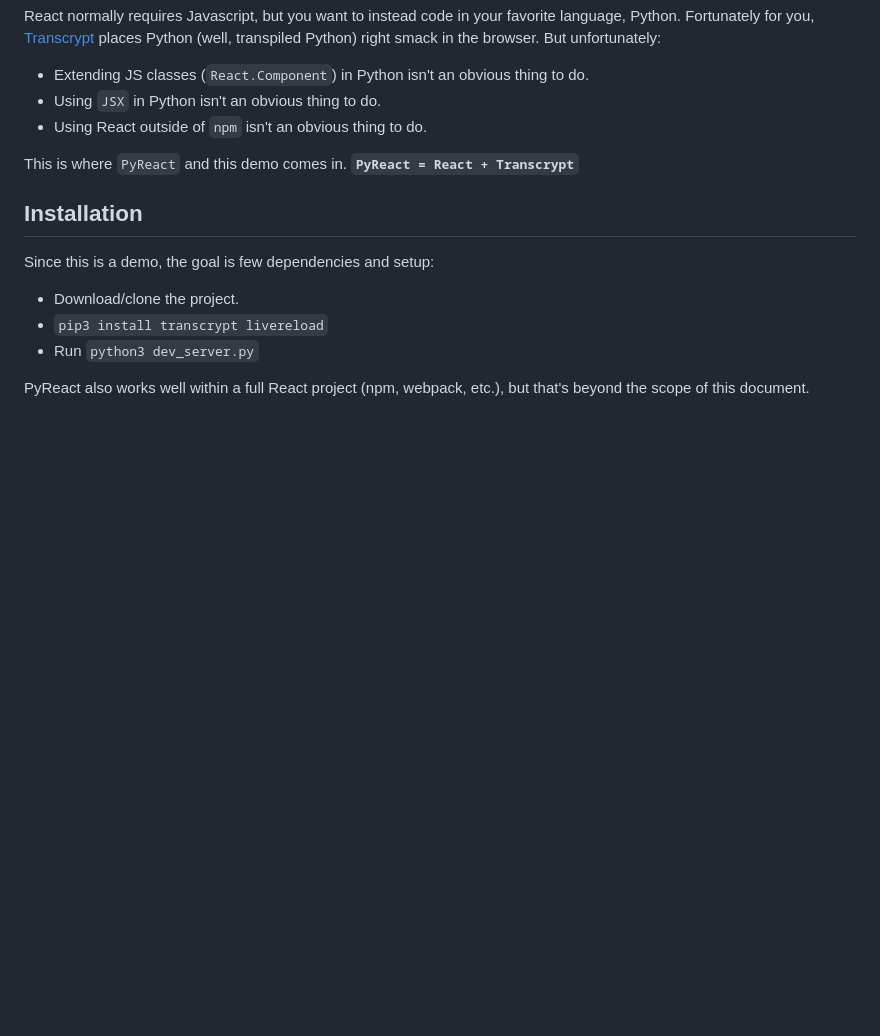
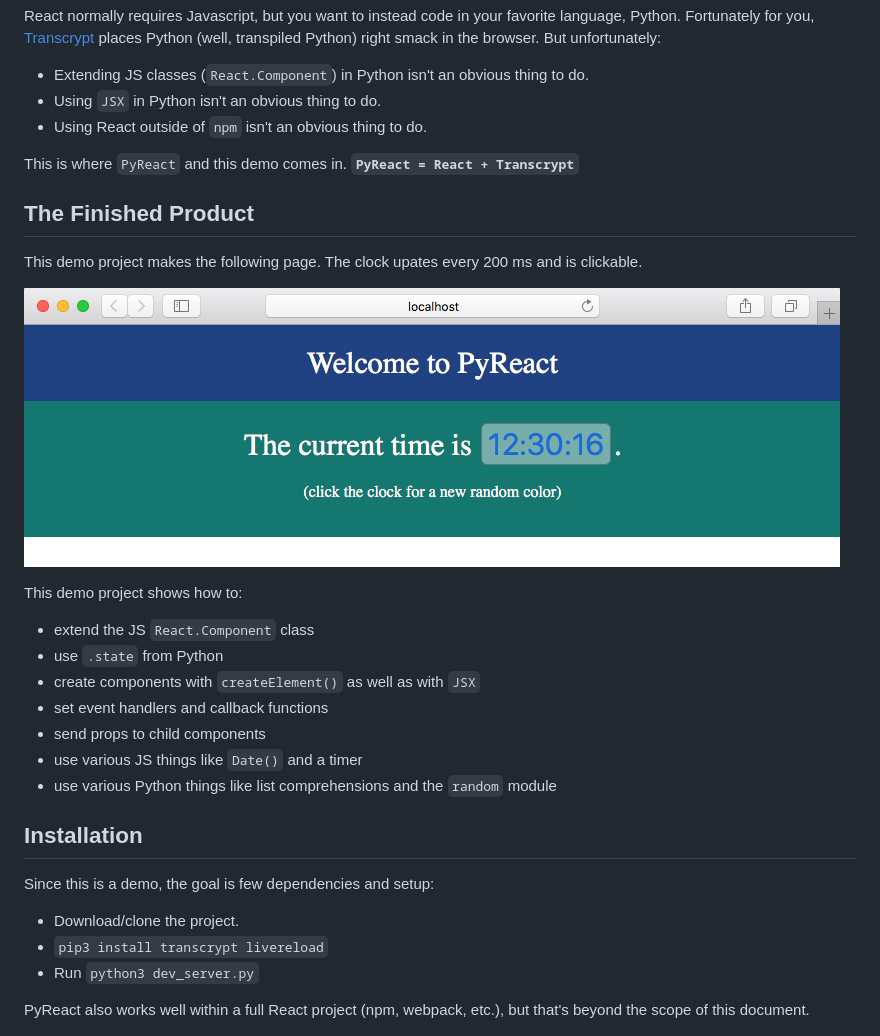
Before and after one commit to doconix/pyreact, a Markdown page: readme.md, the part around the change. GitHub-like rendering; pictures changed too: screenshot.png (added); blank space fills up the shorter version.

```diff
--- a/readme.md
+++ b/readme.md
@@ -9,6 +9,23 @@ React normally requires Javascript, but you want to instead code in your favorit
 * Using React outside of `npm` isn't an obvious thing to do.
 
 This is where `PyReact` and this demo comes in.  **`PyReact = React + Transcrypt`**
+
+## The Finished Product
+
+This demo project makes the following page.  The clock upates every 200 ms and is clickable.
+
+![Screenshot](screenshot.png "Finished Demo")
+
+This demo project shows how to:
+
+* extend the JS `React.Component` class
+* use `.state` from Python
+* create components with `createElement()` as well as with `JSX`
+* set event handlers and callback functions
+* send props to child components
+* use various JS things like `Date()` and a timer
+* use various Python things like list comprehensions and the `random` module
+
 
 ## Installation
 
```
Also changed, not shown: 8 other files.
